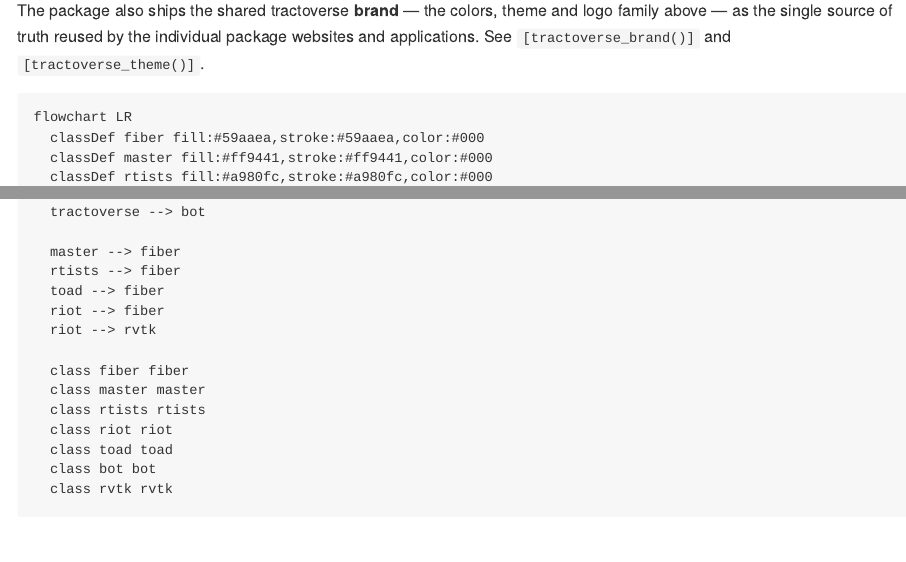
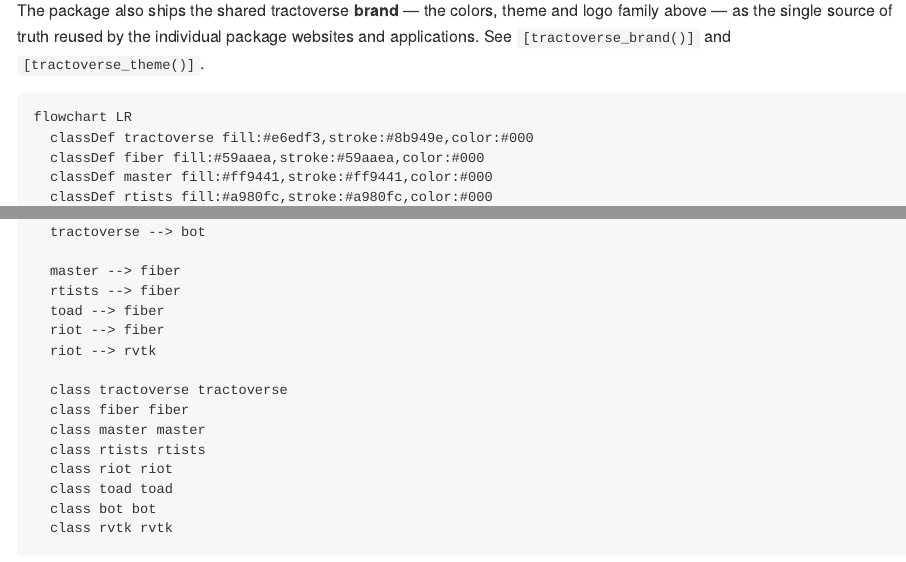
Before and after one commit to tractoverse/tractoverse, a Quarto document (README.qmd): the page in a window 1100 px wide, from 680 px down, and a second part further down, joined at a grey line. The pictures show the output file README.md that the author committed with the source, drawn offline in the style of GitHub; badge pictures from the web are left out.

Commit message:
README: give the tractoverse node its silver shell color in the ecosystem diagram
The meta-package node was unstyled (lavender default). Add a classDef with
the brand silver #e6edf3 fill and grey #8b949e stroke, matching the deck.

````diff
--- a/README.qmd
+++ b/README.qmd
@@ -47,6 +47,7 @@ package websites and applications. See `[tractoverse_brand()]` and
 
 ```{mermaid}
 flowchart LR
+  classDef tractoverse fill:#e6edf3,stroke:#8b949e,color:#000
   classDef fiber fill:#59aaea,stroke:#59aaea,color:#000
   classDef master fill:#ff9441,stroke:#ff9441,color:#000
   classDef rtists fill:#a980fc,stroke:#a980fc,color:#000
@@ -68,6 +69,7 @@ flowchart LR
   riot --> fiber
   riot --> rvtk
 
+  class tractoverse tractoverse
   class fiber fiber
   class master master
   class rtists rtists
````
Also changed, not shown: README.md.
